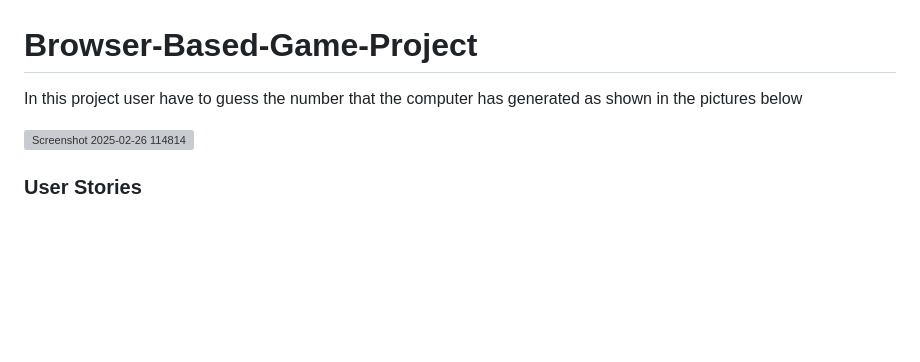
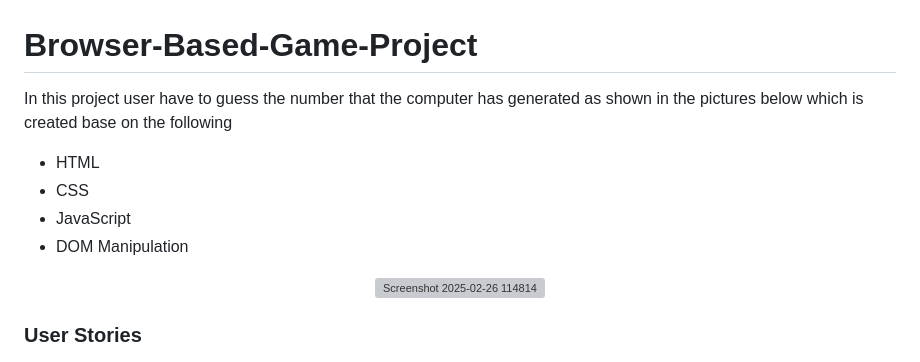
Before and after one commit to sahmedjaffer/Programming-guess-the-number, a Markdown page: README.md, the part around one of its changes. Drawn GitHub-style; blank space fills up the shorter version; grey boxes are pictures that could not be loaded.

```diff
--- a/README.md
+++ b/README.md
@@ -1,5 +1,16 @@
 # Browser-Based-Game-Project
 
- In this project user have to guess the number that the computer has generated as shown in the pictures below
+ In this project user have to guess the number that the computer has generated as shown in the pictures below which is created base on the following
+
+* HTML
+* CSS
+* JavaScript
+* DOM Manipulation
+
+
+
+
+
+<div align="center">
 
 ![Screenshot 2025-02-26 114814](https://github.com/user-attachments/assets/85315392-c2ea-466e-9285-68171f28ecdd)
```
Also changed, not shown: other parts of README.md (+2 -0 lines).
